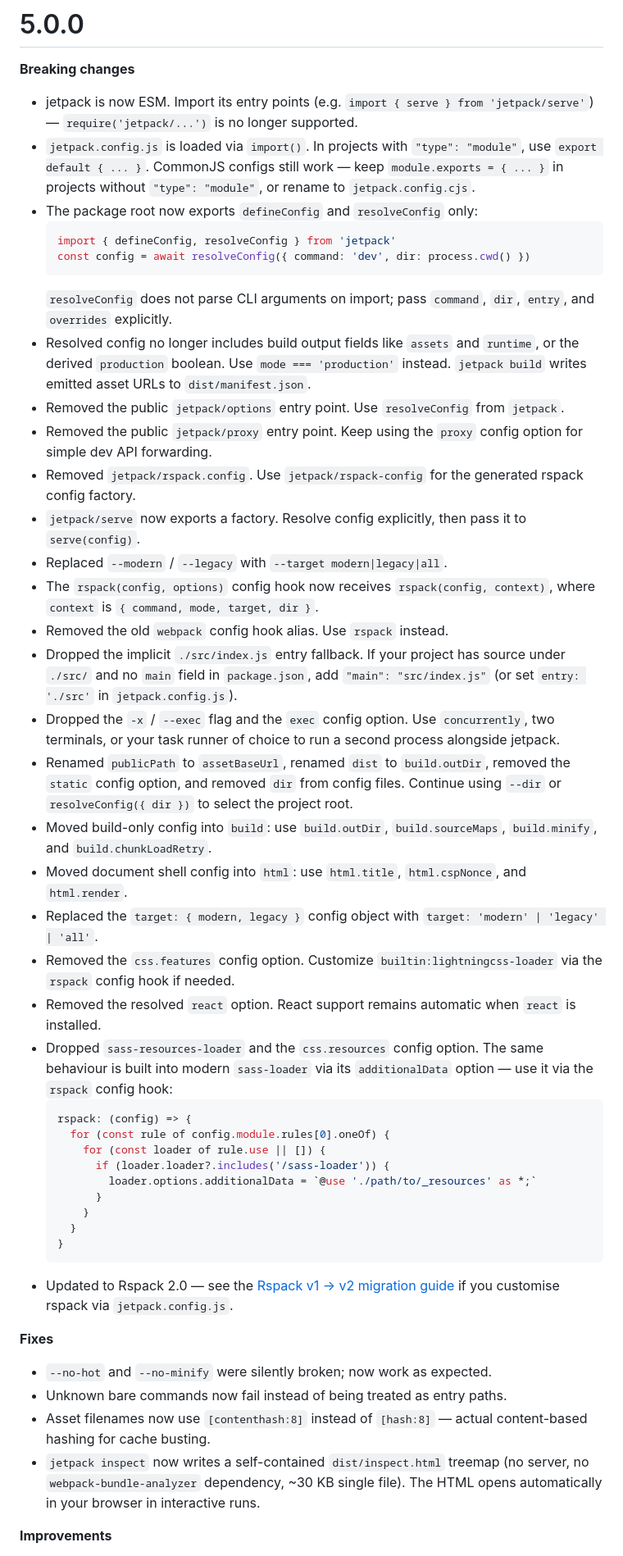
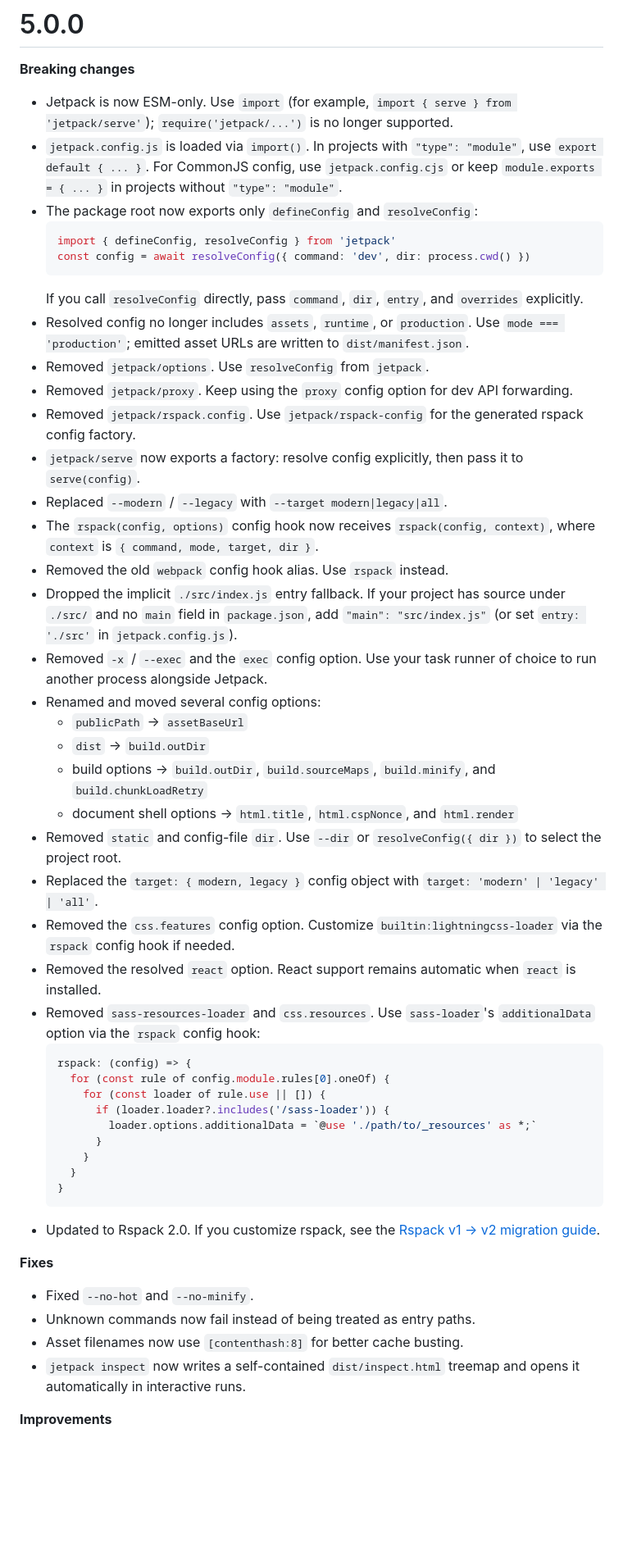
Before and after one commit to KidkArolis/jetpack, a Markdown page: CHANGELOG.md, the part around one of its changes. Shown at 82% size. Rendered like a GitHub page; blank space fills up the shorter version.

Commit message:
Tighten 5.0.0 changelog

````diff
--- a/CHANGELOG.md
+++ b/CHANGELOG.md
@@ -2,31 +2,34 @@
 
 **Breaking changes**
 
-- jetpack is now ESM. Import its entry points (e.g. `import { serve } from 'jetpack/serve'`) — `require('jetpack/...')` is no longer supported.
-- `jetpack.config.js` is loaded via `import()`. In projects with `"type": "module"`, use `export default { ... }`. CommonJS configs still work — keep `module.exports = { ... }` in projects without `"type": "module"`, or rename to `jetpack.config.cjs`.
-- The package root now exports `defineConfig` and `resolveConfig` only:
+- Jetpack is now ESM-only. Use `import` (for example, `import { serve } from 'jetpack/serve'`); `require('jetpack/...')` is no longer supported.
+- `jetpack.config.js` is loaded via `import()`. In projects with `"type": "module"`, use `export default { ... }`. For CommonJS config, use `jetpack.config.cjs` or keep `module.exports = { ... }` in projects without `"type": "module"`.
+- The package root now exports only `defineConfig` and `resolveConfig`:
   ```js
   import { defineConfig, resolveConfig } from 'jetpack'
   const config = await resolveConfig({ command: 'dev', dir: process.cwd() })
   ```
-  `resolveConfig` does not parse CLI arguments on import; pass `command`, `dir`, `entry`, and `overrides` explicitly.
-- Resolved config no longer includes build output fields like `assets` and `runtime`, or the derived `production` boolean. Use `mode === 'production'` instead. `jetpack build` writes emitted asset URLs to `dist/manifest.json`.
-- Removed the public `jetpack/options` entry point. Use `resolveConfig` from `jetpack`.
-- Removed the public `jetpack/proxy` entry point. Keep using the `proxy` config option for simple dev API forwarding.
+  If you call `resolveConfig` directly, pass `command`, `dir`, `entry`, and `overrides` explicitly.
+- Resolved config no longer includes `assets`, `runtime`, or `production`. Use `mode === 'production'`; emitted asset URLs are written to `dist/manifest.json`.
+- Removed `jetpack/options`. Use `resolveConfig` from `jetpack`.
+- Removed `jetpack/proxy`. Keep using the `proxy` config option for dev API forwarding.
 - Removed `jetpack/rspack.config`. Use `jetpack/rspack-config` for the generated rspack config factory.
-- `jetpack/serve` now exports a factory. Resolve config explicitly, then pass it to `serve(config)`.
+- `jetpack/serve` now exports a factory: resolve config explicitly, then pass it to `serve(config)`.
 - Replaced `--modern` / `--legacy` with `--target modern|legacy|all`.
 - The `rspack(config, options)` config hook now receives `rspack(config, context)`, where `context` is `{ command, mode, target, dir }`.
 - Removed the old `webpack` config hook alias. Use `rspack` instead.
 - Dropped the implicit `./src/index.js` entry fallback. If your project has source under `./src/` and no `main` field in `package.json`, add `"main": "src/index.js"` (or set `entry: './src'` in `jetpack.config.js`).
-- Dropped the `-x` / `--exec` flag and the `exec` config option. Use `concurrently`, two terminals, or your task runner of choice to run a second process alongside jetpack.
-- Renamed `publicPath` to `assetBaseUrl`, renamed `dist` to `build.outDir`, removed the `static` config option, and removed `dir` from config files. Continue using `--dir` or `resolveConfig({ dir })` to select the project root.
-- Moved build-only config into `build`: use `build.outDir`, `build.sourceMaps`, `build.minify`, and `build.chunkLoadRetry`.
-- Moved document shell config into `html`: use `html.title`, `html.cspNonce`, and `html.render`.
+- Removed `-x` / `--exec` and the `exec` config option. Use your task runner of choice to run another process alongside Jetpack.
+- Renamed and moved several config options:
+  - `publicPath` -> `assetBaseUrl`
+  - `dist` -> `build.outDir`
+  - build options -> `build.outDir`, `build.sourceMaps`, `build.minify`, and `build.chunkLoadRetry`
+  - document shell options -> `html.title`, `html.cspNonce`, and `html.render`
+- Removed `static` and config-file `dir`. Use `--dir` or `resolveConfig({ dir })` to select the project root.
 - Replaced the `target: { modern, legacy }` config object with `target: 'modern' | 'legacy' | 'all'`.
 - Removed the `css.features` config option. Customize `builtin:lightningcss-loader` via the `rspack` config hook if needed.
 - Removed the resolved `react` option. React support remains automatic when `react` is installed.
-- Dropped `sass-resources-loader` and the `css.resources` config option. The same behaviour is built into modern `sass-loader` via its `additionalData` option — use it via the `rspack` config hook:
+- Removed `sass-resources-loader` and `css.resources`. Use `sass-loader`'s `additionalData` option via the `rspack` config hook:
   ```js
   rspack: (config) => {
     for (const rule of config.module.rules[0].oneOf) {
@@ -38,14 +41,14 @@
     }
   }
   ```
-- Updated to Rspack 2.0 — see the [Rspack v1 → v2 migration guide](https://rspack.rs/guide/migration/rspack_1.x) if you customise rspack via `jetpack.config.js`.
+- Updated to Rspack 2.0. If you customize rspack, see the [Rspack v1 -> v2 migration guide](https://rspack.rs/guide/migration/rspack_1.x).
 
 **Fixes**
 
-- `--no-hot` and `--no-minify` were silently broken; now work as expected.
-- Unknown bare commands now fail instead of being treated as entry paths.
-- Asset filenames now use `[contenthash:8]` instead of `[hash:8]` — actual content-based hashing for cache busting.
-- `jetpack inspect` now writes a self-contained `dist/inspect.html` treemap (no server, no `webpack-bundle-analyzer` dependency, ~30 KB single file). The HTML opens automatically in your browser in interactive runs.
+- Fixed `--no-hot` and `--no-minify`.
+- Unknown commands now fail instead of being treated as entry paths.
+- Asset filenames now use `[contenthash:8]` for better cache busting.
+- `jetpack inspect` now writes a self-contained `dist/inspect.html` treemap and opens it automatically in interactive runs.
 
 **Improvements**
 
````
Also changed, not shown: other parts of CHANGELOG.md (+2 -4 lines).
